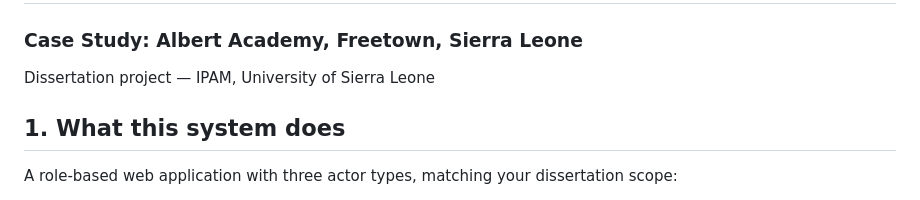
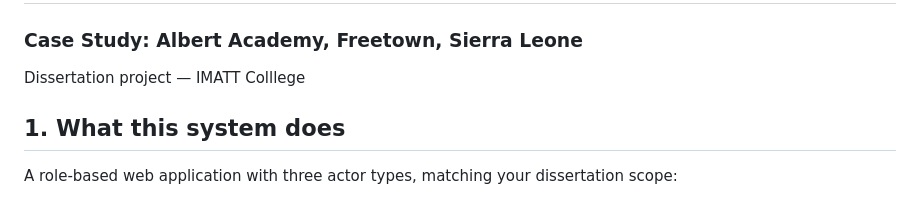
Before and after one commit to TONYTECH92/aedms-albert-academy-or-albert-academy-monitoring-system, a Markdown page: README.md, the part around the change. GitHub-like rendering.

Commit message:
Update dissertation project affiliation in README

```diff
--- a/README.md
+++ b/README.md
@@ -1,7 +1,6 @@
 # Integrated Digital Education Monitoring System (AEDMS)
 ### Case Study: Albert Academy, Freetown, Sierra Leone
-Dissertation project — IPAM, University of Sierra Leone
-
+Dissertation project — IMATT Colllege
 ## 1. What this system does
 
 A role-based web application with three actor types, matching your dissertation scope:
```
